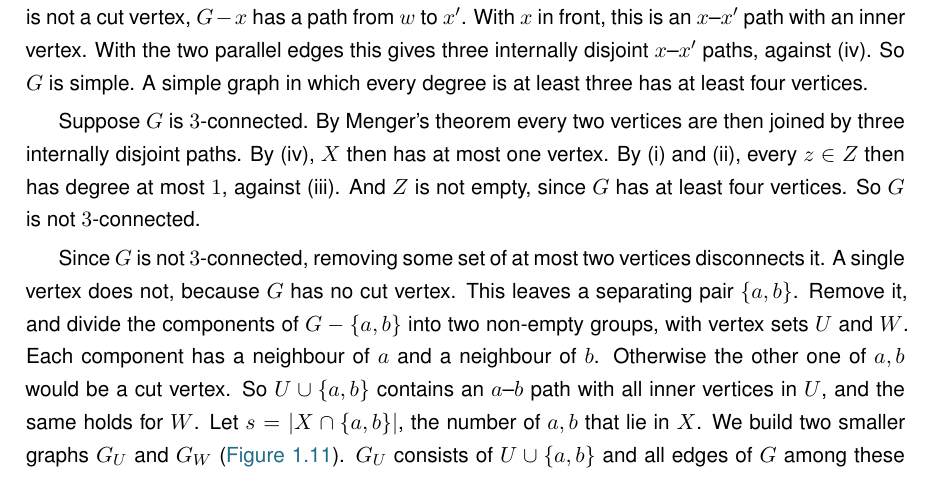
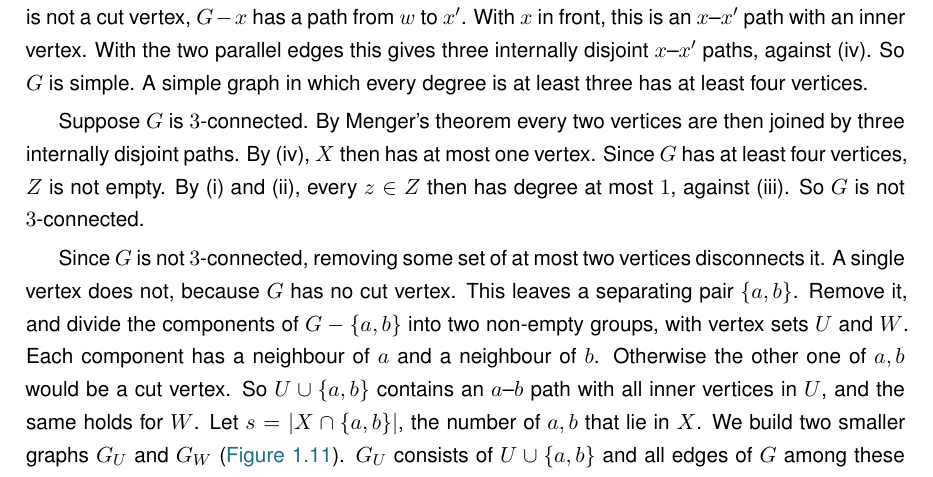
Before and after one commit to louisvandenbruwaene/Thesis_Repository, a LaTeX thesis (main.tex, which reads chapters/ch1_basecases.tex): part of page 26 of 85, cut so that both start at the same text. Compiled offline with pdfLaTeX; a LaTeX package or settings file that is missing is left out.

Commit message:
Incidence rank lemma: show Z is non-empty before using it

```diff
--- a/chapters/ch1_basecases.tex
+++ b/chapters/ch1_basecases.tex
@@ -1190,7 +1190,8 @@ So $G$ is simple. A simple graph in which every degree is at least three has at
 Suppose $G$ is $3$-connected.
 By Menger's theorem every two vertices are then joined by three internally disjoint paths.
 By (iv), $X$ then has at most one vertex.
-By (i) and (ii), every $z \in Z$ then has degree at most $1$, against (iii). And $Z$ is not empty, since $G$ has at least four vertices.
+Since $G$ has at least four vertices, $Z$ is not empty.
+By (i) and (ii), every $z \in Z$ then has degree at most $1$, against (iii).
 So $G$ is not $3$-connected.
 
 Since $G$ is not $3$-connected, removing some set of at most two vertices disconnects it. A single vertex does not, because $G$ has no cut vertex. This leaves a separating pair $\{a, b\}$.
```
